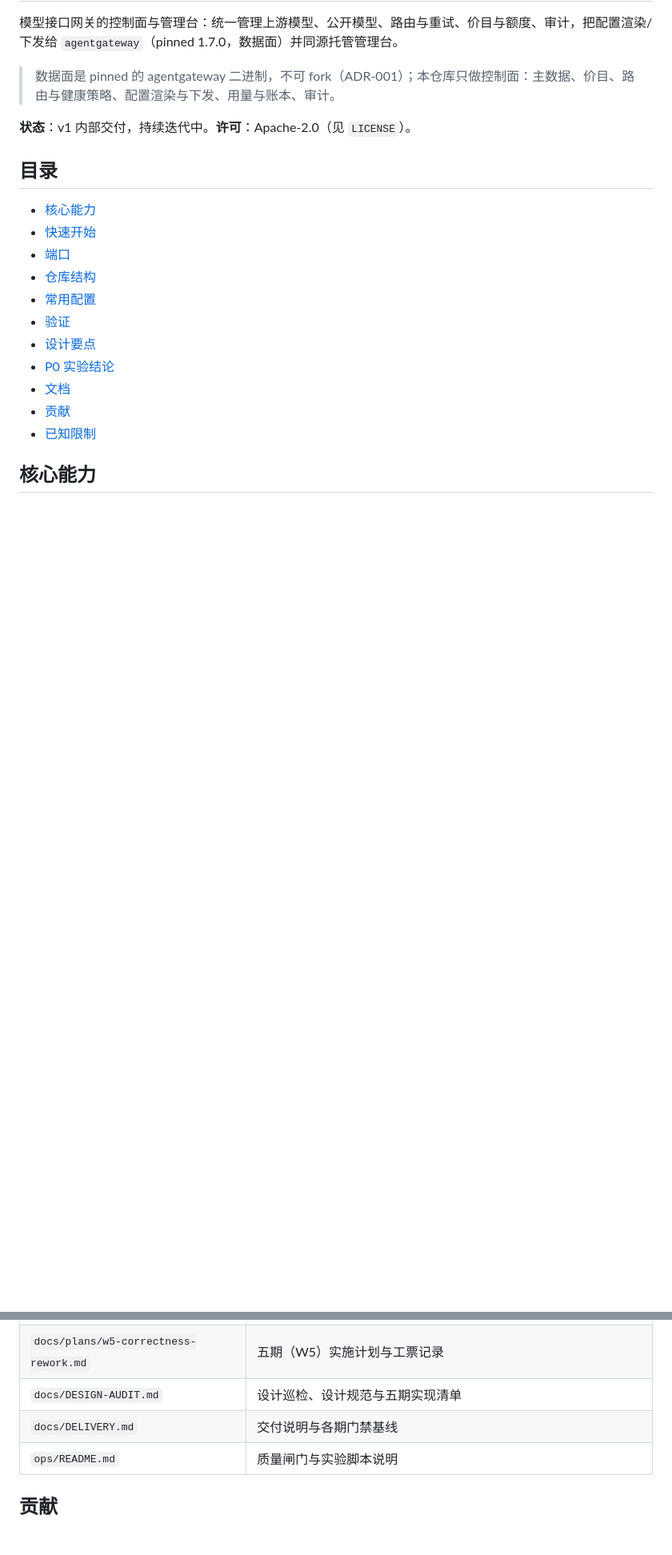
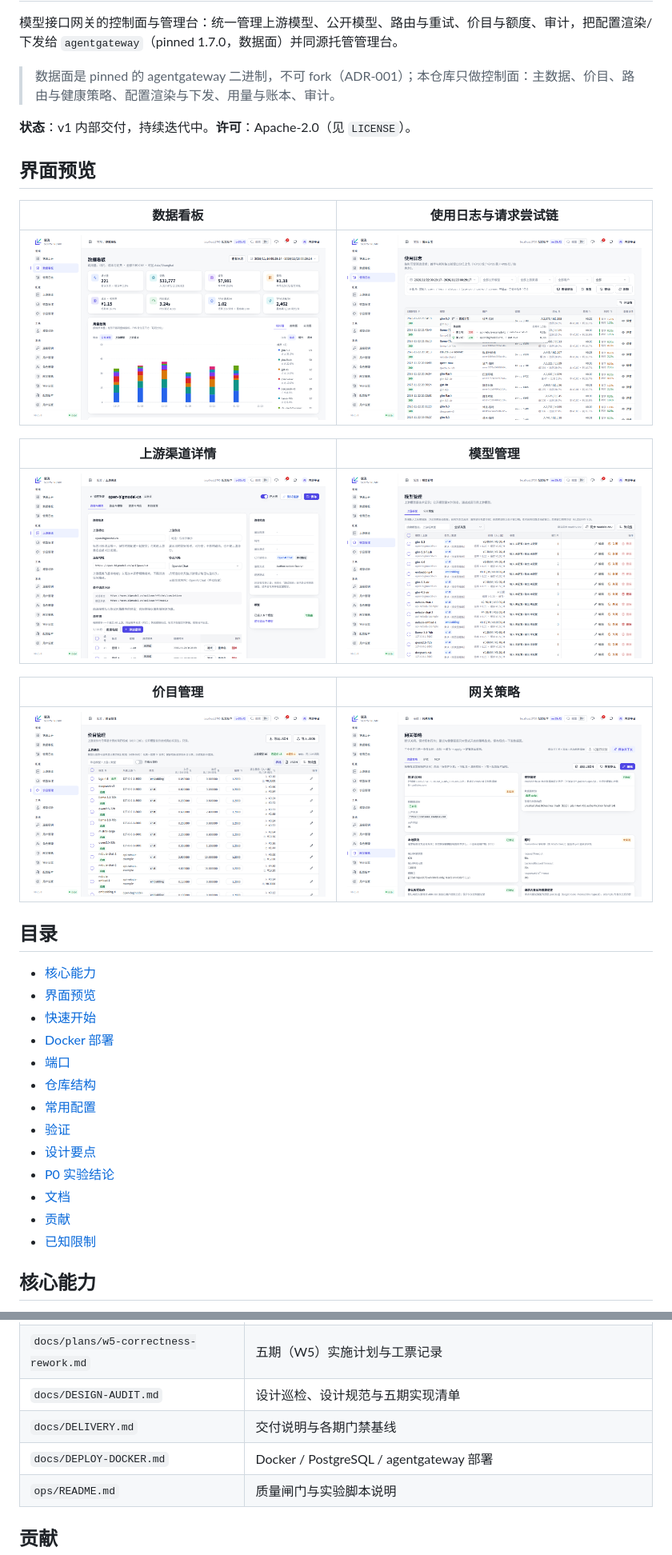
Before and after one commit to daybreak-kits/slipstream-agentgateway, a Markdown page: README.md, 2 parts joined by grey strips. Shown at 80% size. Drawn GitHub-style; pictures changed too: docs/images/readme-dashboard.png (added), docs/images/readme-logs.png (added), docs/images/readme-models.png (added); blank space fills up the shorter version.

Commit message:
docs(readme): 增加六张界面截图与 Docker 部署说明
- 新增「界面预览」：数据看板、使用日志、上游详情、模型管理、价目管理、网关策略，共 6 张 1440×900 截图
- 新增「Docker 部署」：默认 admin/admin、SLIPSTREAM_SEED_DEMO=0、空库首次配置说明
- 目录与文档索引同步

```diff
--- a/README.md
+++ b/README.md
@@ -6,10 +6,27 @@
 
 **状态**：v1 内部交付，持续迭代中。**许可**：Apache-2.0（见 `LICENSE`）。
 
+## 界面预览
+
+| 数据看板 | 使用日志与请求尝试链 |
+|---|---|
+| ![数据看板：请求量、词元、费用与延迟分位](docs/images/readme-dashboard.png) | ![使用日志：请求尝试链可展开查看每一轮状态与耗时](docs/images/readme-logs.png) |
+
+| 上游渠道详情 | 模型管理 |
+|---|---|
+| ![上游渠道详情：连接地址、协议、密钥与模型](docs/images/readme-upstream.png) | ![模型管理：上游模型与公开模型的统一入口](docs/images/readme-models.png) |
+
+| 价目管理 | 网关策略 |
+|---|---|
+| ![价目管理：成本价与售价的表格/JSON 双向编辑](docs/images/readme-pricing.png) | ![网关策略：全局开关、IP 规则与路由策略](docs/images/readme-policies.png) |
+
+
 ## 目录
 
 - [核心能力](#核心能力)
+- [界面预览](#界面预览)
 - [快速开始](#快速开始)
+- [Docker 部署](#docker-部署)
 - [端口](#端口)
 - [仓库结构](#仓库结构)
 - [常用配置](#常用配置)
@@ -262,6 +293,7 @@ node ops/checks/acceptance_browser.mjs --strict   # Playwright 全站验收
 | `docs/plans/w5-correctness-rework.md` | 五期（W5）实施计划与工票记录 |
 | `docs/DESIGN-AUDIT.md` | 设计巡检、设计规范与五期实现清单 |
 | `docs/DELIVERY.md` | 交付说明与各期门禁基线 |
+| `docs/DEPLOY-DOCKER.md` | Docker / PostgreSQL / agentgateway 部署 |
 | `ops/README.md` | 质量闸门与实验脚本说明 |
 
 ## 贡献
```
Also changed, not shown: other parts of README.md (+14 -0 lines).
